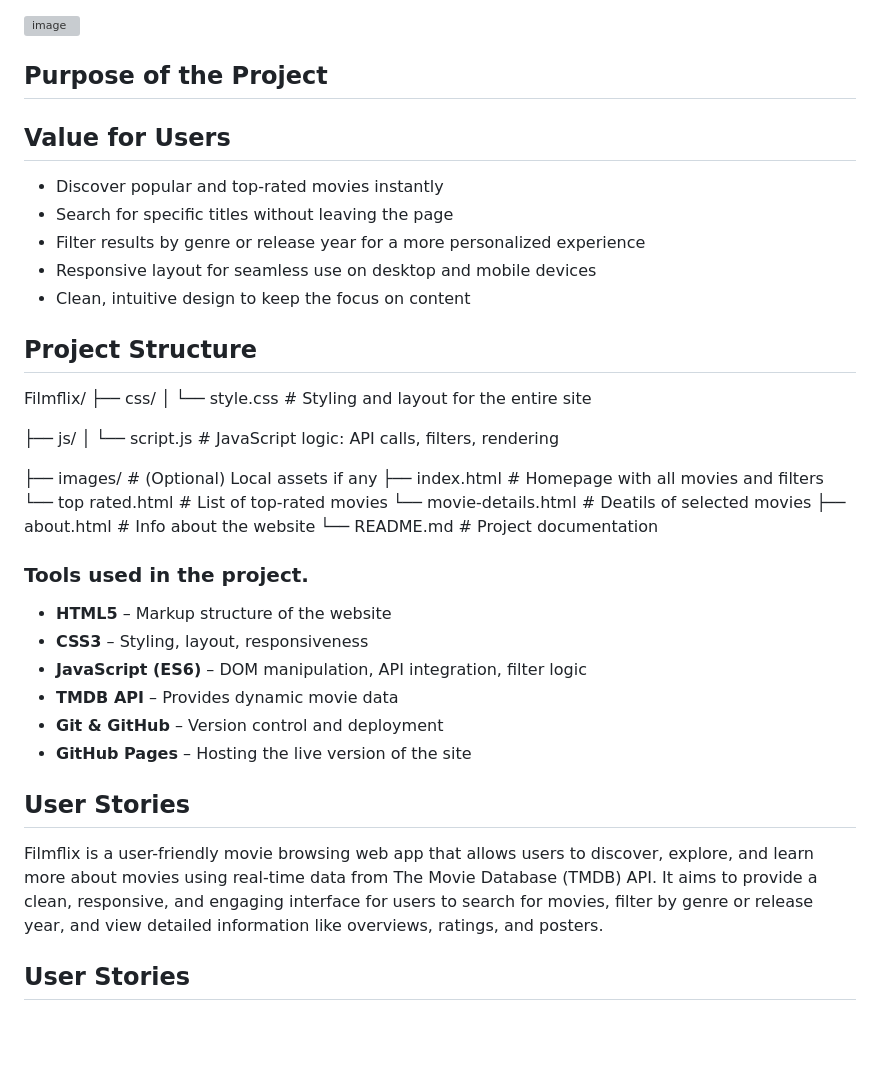
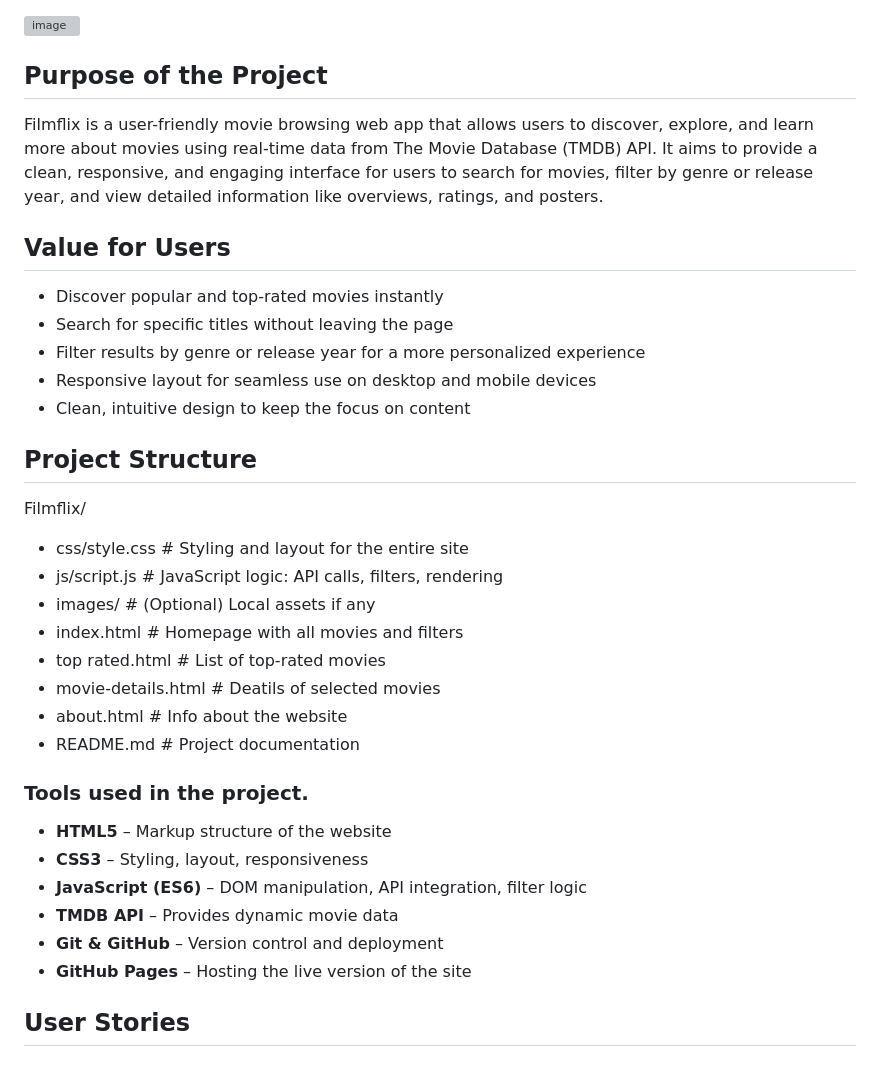
Before and after one commit to hubkinza/Filmflix, a Markdown page: README.md, the part around the change. Drawn GitHub-style; blank space fills up the shorter version; grey boxes are pictures that could not be loaded.

```diff
--- a/README.md
+++ b/README.md
@@ -2,6 +2,7 @@
 <img width="1321" height="848" alt="image" src="https://github.com/user-attachments/assets/6d477582-a691-438d-beaf-f0c790b35b48" />
 
 ## Purpose of the Project
+Filmflix is a user-friendly movie browsing web app that allows users to discover, explore, and learn more about movies using real-time data from The Movie Database (TMDB) API. It aims to provide a clean,     responsive, and engaging interface for users to search for movies, filter by genre or release year, and view detailed information like overviews, ratings, and posters.
 
 ## Value for Users
 - Discover popular and top-rated movies instantly
@@ -9,20 +10,17 @@
 - Filter results by genre or release year for a more personalized experience
 - Responsive layout for seamless use on desktop and mobile devices
 - Clean, intuitive design to keep the focus on content
+
 ## Project Structure
 Filmflix/
-├── css/
-│ └── style.css # Styling and layout for the entire site
-
-├── js/
-│ └── script.js # JavaScript logic: API calls, filters, rendering
-
-├── images/ # (Optional) Local assets if any
-├── index.html # Homepage with all movies and filters
-└── top rated.html # List of top-rated movies
-└── movie-details.html # Deatils of selected movies
-├── about.html # Info about the website
-└── README.md # Project documentation
+- css/style.css # Styling and layout for the entire site
+- js/script.js # JavaScript logic: API calls, filters, rendering
+- images/ # (Optional) Local assets if any
+- index.html # Homepage with all movies and filters
+- top rated.html # List of top-rated movies
+- movie-details.html # Deatils of selected movies
+- about.html # Info about the website
+- README.md # Project documentation
 
 ### Tools used in the project.
 - **HTML5** – Markup structure of the website
@@ -32,8 +30,6 @@ Filmflix/
 - **Git & GitHub** – Version control and deployment
 - **GitHub Pages** – Hosting the live version of the site
 
-## User Stories
- Filmflix is a user-friendly movie browsing web app that allows users to discover, explore, and learn more about movies using real-time data from The Movie Database (TMDB) API. It aims to provide a clean,     responsive, and engaging interface for users to search for movies, filter by genre or release year, and view detailed information like overviews, ratings, and posters.
 
 ##  User Stories
 
```
